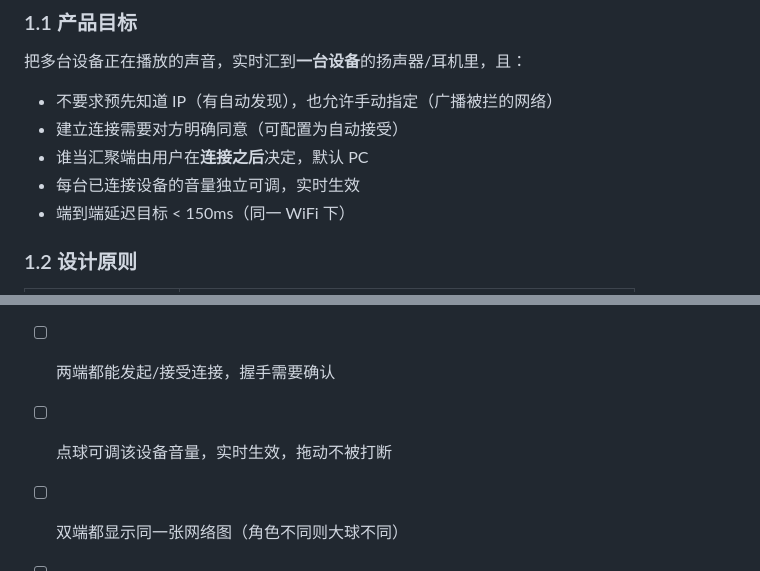
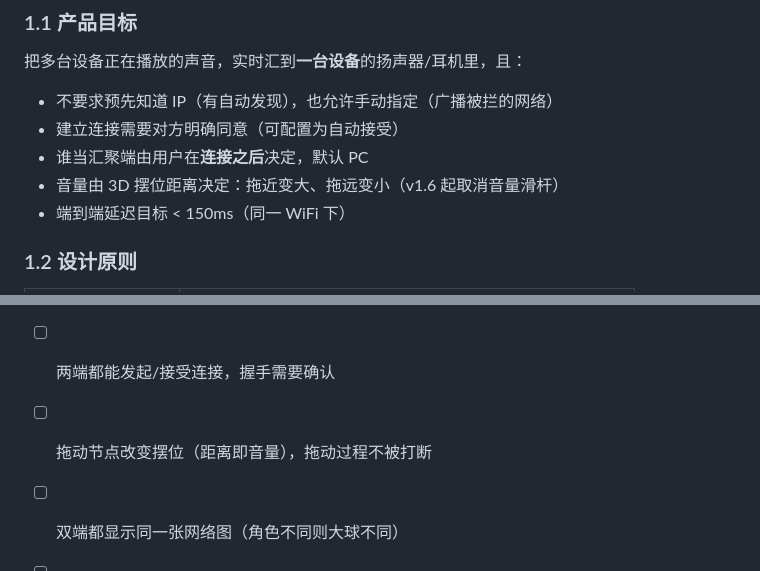
Before and after one commit to huashu-611/Cross-platform-audio-system, a Markdown page: docs/DESIGN.md, 2 parts joined by grey strips. Drawn GitHub-style.

```diff
--- a/docs/DESIGN.md
+++ b/docs/DESIGN.md
@@ -15,7 +15,7 @@
 - 不要求预先知道 IP（有自动发现），也允许手动指定（广播被拦的网络）
 - 建立连接需要对方明确同意（可配置为自动接受）
 - 谁当汇聚端由用户在**连接之后**决定，默认 PC
-- 每台已连接设备的音量独立可调，实时生效
+- 音量由 3D 摆位距离决定：拖近变大、拖远变小（v1.6 起取消音量滑杆）
 - 端到端延迟目标 < 150ms（同一 WiFi 下）
 
 ### 1.2 设计原则
@@ -427,7 +428,7 @@ UI：列表按"签名"更新，扫描按钮给出即时结果提示
 - [ ] 连接前不出现"汇聚端"选择；连接后才可设定
 - [ ] 默认 PC 为汇聚端；切换后大球随之迁移且大小变化
 - [ ] 两端都能发起/接受连接，握手需要确认
-- [ ] 点球可调该设备音量，实时生效，拖动不被打断
+- [ ] 拖动节点改变摆位（距离即音量），拖动过程不被打断
 - [ ] 双端都显示同一张网络图（角色不同则大球不同）
 - [ ] 邀请/扫描按钮可稳定点击（无高频重绘打断）
 - [ ] 广播被拦时可手动添加 / 单播探测连接
```
Also changed, not shown: other parts of docs/DESIGN.md (+15 -14 lines), README.md (+6 -4 lines).
